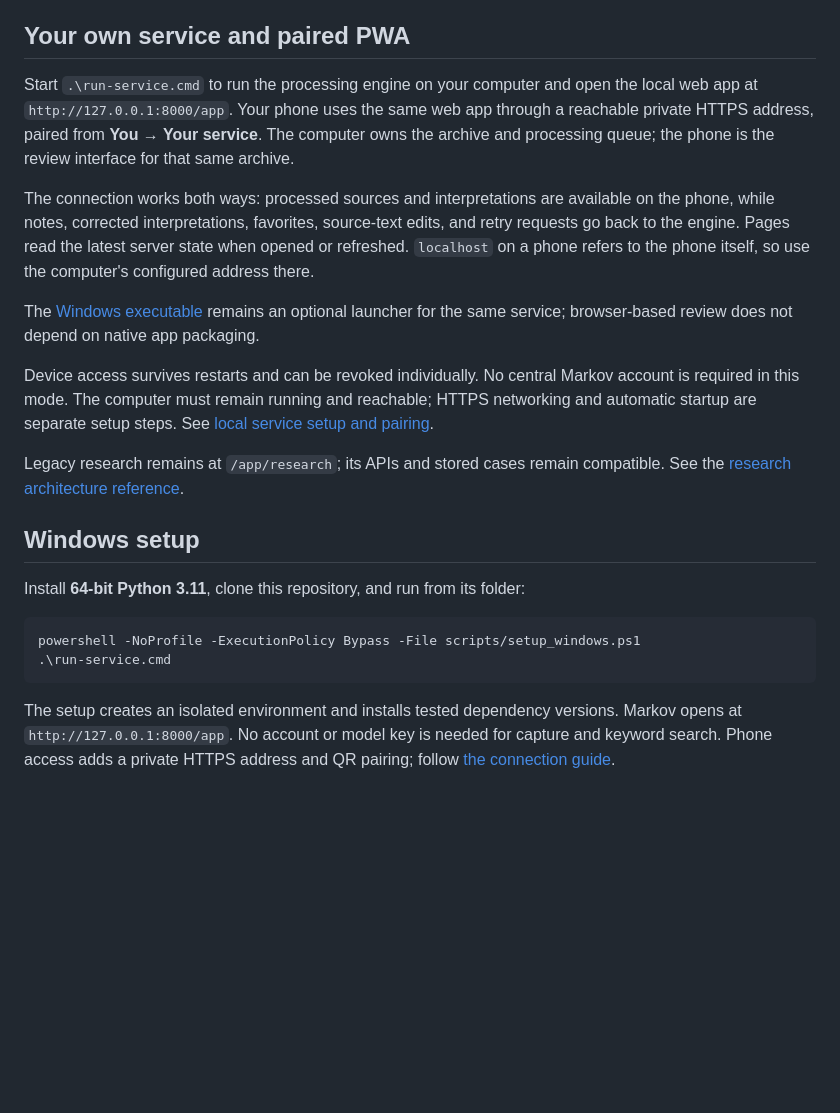
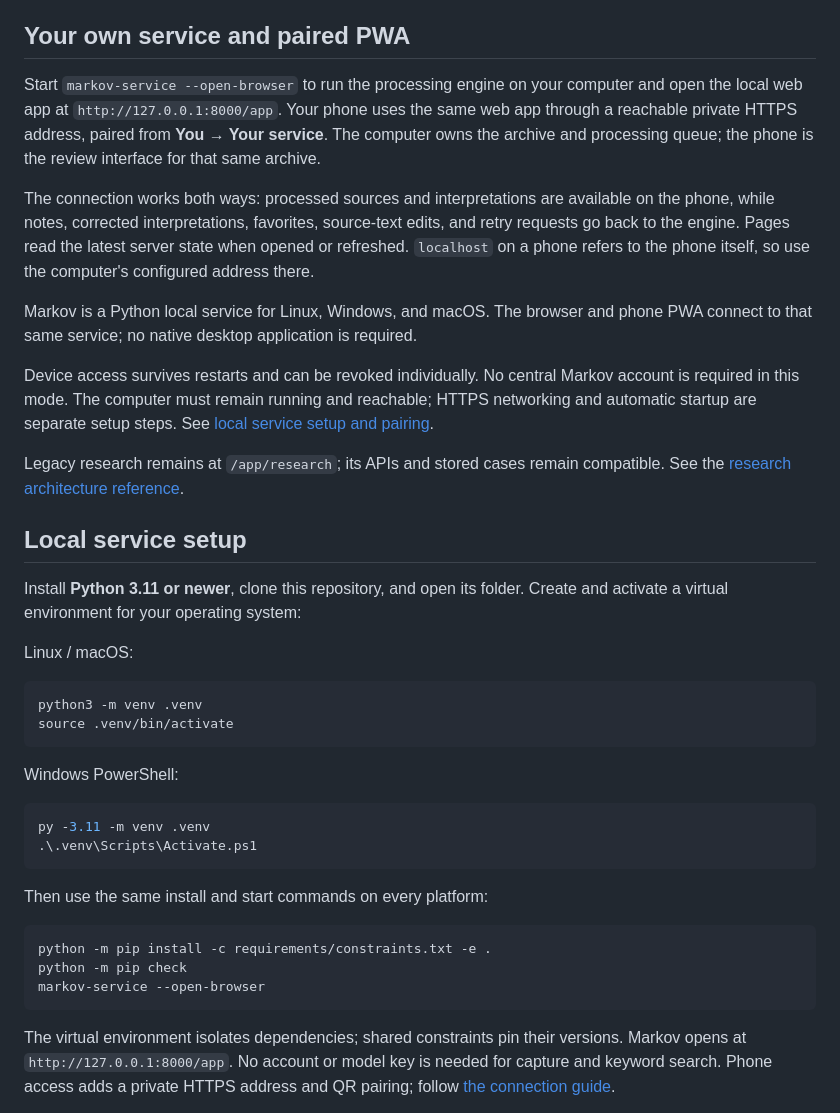
Before and after one commit to Okohedeki/markov-engine, a Markdown page: README.md, the part around the change. Rendered like a GitHub page; blank space fills up the shorter version.

Commit message:
Document one Python service with setup for all three operating systems

````diff
--- a/README.md
+++ b/README.md
@@ -32,7 +32,7 @@ The implementation direction is [documented here](docs/bookmark-direction.md).
 
 ## Your own service and paired PWA
 
-Start `.\run-service.cmd` to run the processing engine on your computer and open
+Start `markov-service --open-browser` to run the processing engine on your computer and open
 the local web app at `http://127.0.0.1:8000/app`. Your phone uses the same web app
 through a reachable private HTTPS address, paired from **You → Your service**.
 The computer owns the archive and processing queue; the phone is the review
@@ -44,8 +44,8 @@ source-text edits, and retry requests go back to the engine. Pages read the
 latest server state when opened or refreshed. `localhost` on a phone refers to
 the phone itself, so use the computer's configured address there.
 
-The [Windows executable](docs/windows-app.md) remains an optional launcher for
-the same service; browser-based review does not depend on native app packaging.
+Markov is a Python local service for Linux, Windows, and macOS. The browser and
+phone PWA connect to that same service; no native desktop application is required.
 
 Device access survives restarts and can be revoked individually. No central
 Markov account is required in this mode. The computer must remain running and
@@ -55,16 +55,34 @@ See [local service setup and pairing](docs/local-service.md).
 Legacy research remains at `/app/research`; its APIs and stored cases remain
 compatible. See the [research architecture reference](docs/markov-v2-architecture.md).
 
-## Windows setup
+## Local service setup
 
-Install **64-bit Python 3.11**, clone this repository, and run from its folder:
+Install **Python 3.11 or newer**, clone this repository, and open its folder.
+Create and activate a virtual environment for your operating system:
+
+Linux / macOS:
+
+```sh
+python3 -m venv .venv
+source .venv/bin/activate
+```
+
+Windows PowerShell:
 
 ```powershell
-powershell -NoProfile -ExecutionPolicy Bypass -File scripts/setup_windows.ps1
-.\run-service.cmd
+py -3.11 -m venv .venv
+.\.venv\Scripts\Activate.ps1
 ```
 
-The setup creates an isolated environment and installs tested dependency versions.
+Then use the same install and start commands on every platform:
+
+```sh
+python -m pip install -c requirements/constraints.txt -e .
+python -m pip check
+markov-service --open-browser
+```
+
+The virtual environment isolates dependencies; shared constraints pin their versions.
 Markov opens at `http://127.0.0.1:8000/app`. No account or model key is needed for
 capture and keyword search. Phone access adds a private HTTPS address and QR
 pairing; follow [the connection guide](docs/local-service.md#run-and-pair).
````
